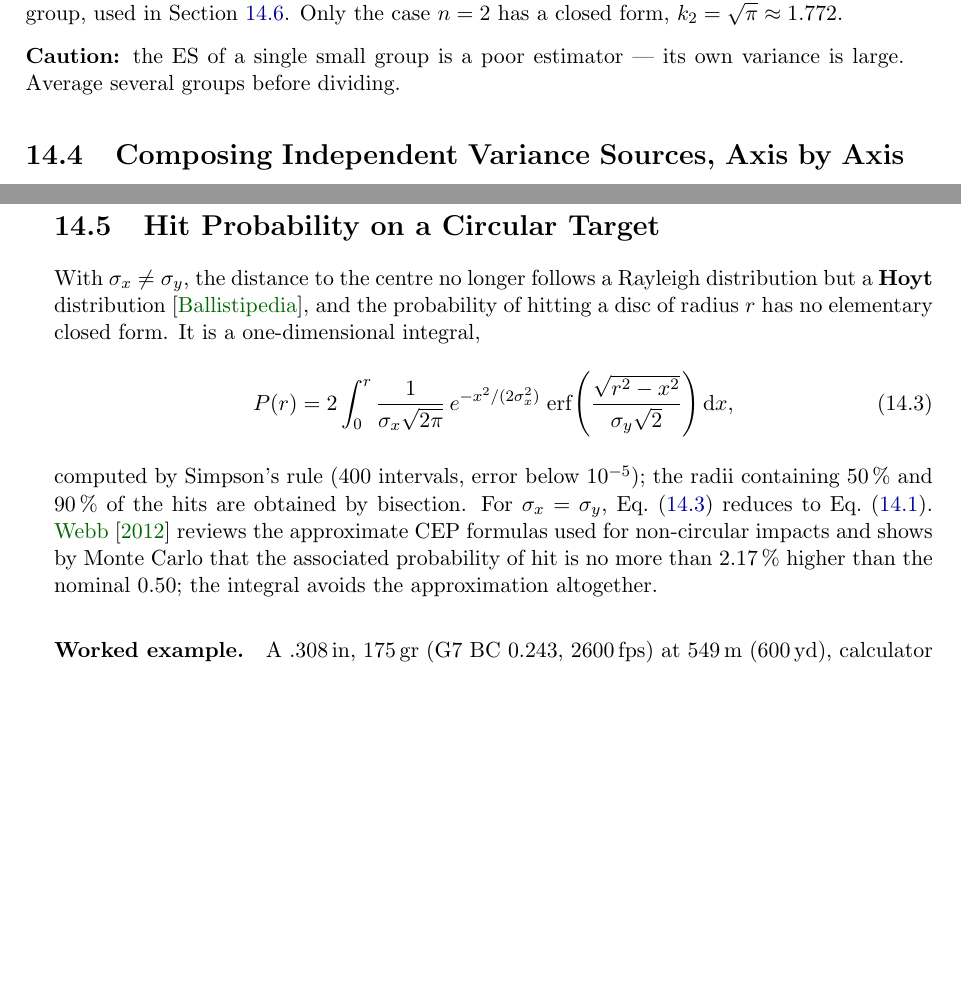
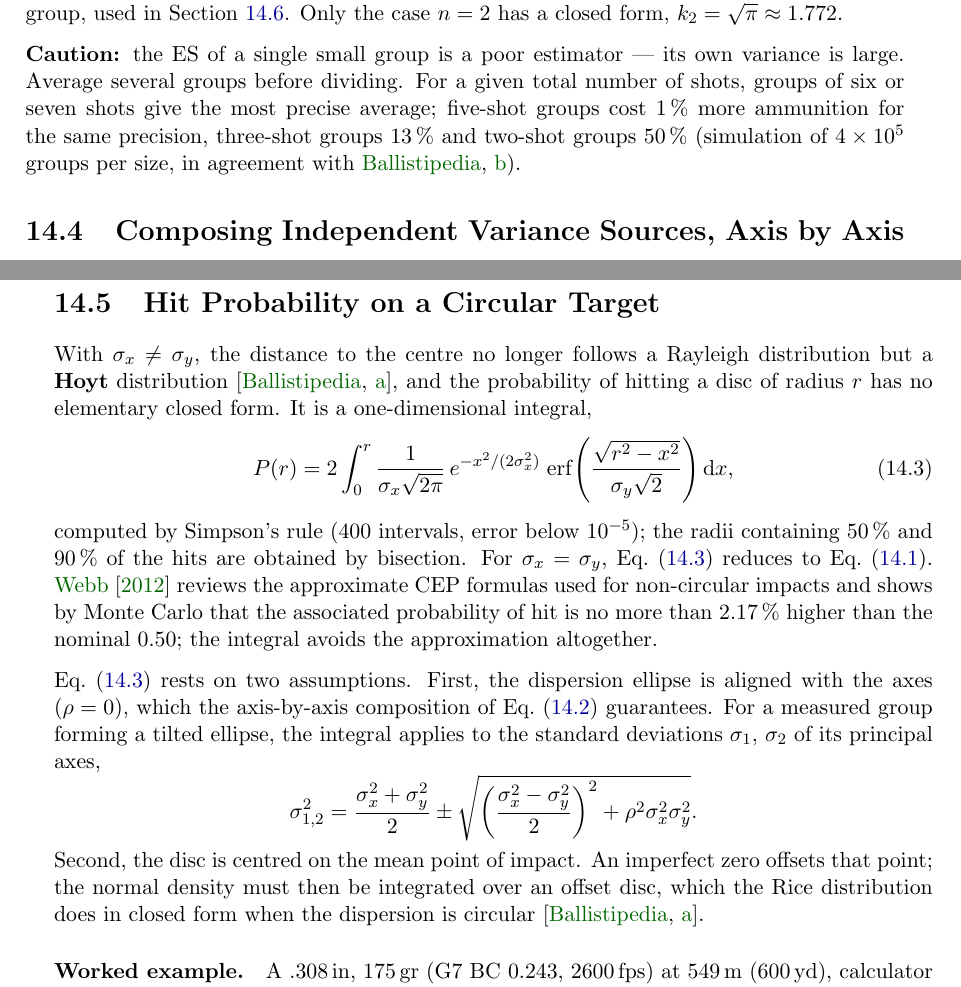
Before and after one commit to fbastin/BallisticsGuide, a LaTeX thesis (doc/ballistics_manual.tex, which reads doc/references.bib): two parts of pages 67 and 68 of 82 before the commit and two parts of pages 67 and 68 of 84 after it, joined at a grey line, cut so that both start at the same text, the shorter picture padded with empty space. Compiled offline with pdfLaTeX.

Commit message:
docs(manuel): hypothèses de l'intégrale de Hoyt, taille de groupe pour l'ES
La loi de Hoyt était sourcée par une page de discussion de Ballistipedia
(Talk: Measuring Precision) ; elle l'est désormais par l'article
Circular Error Probable, qui distingue aussi le cas de Rice.

L'intégrale de probabilité sur le disque suppose ρ = 0 (garanti par la
composition axe par axe) et un disque centré sur le point moyen : les
deux hypothèses sont énoncées, avec les écarts-types des axes principaux
pour une ellipse inclinée et le renvoi à la loi de Rice pour un zéro
décalé.

Taille de groupe la plus économique pour un ES moyenné : 6-7 coups ;
+1 % à 5, +13 % à 3, +50 % à 2 (simulation de 4e5 groupes par taille,
concordant avec Ballistipedia, Range Statistics).

Co-Authored-By: Claude Opus 5.5 <noreply@anthropic.com>

```diff
--- a/doc/ballistics_manual.tex
+++ b/doc/ballistics_manual.tex
@@ -2634,7 +2634,7 @@ $k_n$ & 2.408 & 2.794 & 3.066 & 3.275 & 3.443 & 3.585 & 3.706 & 3.812 \\
 
 The extreme spread is the largest distance between two impacts \emph{in the plane}. Its factors must not be confused with those of the range of a one-dimensional normal sample, $d_2 = 1.693$, 2.326 and 3.078 at 3, 5 and 10 shots, which apply to a single coordinate --- the vertical extent of a group, used in Section~\ref{sec:truing}. Only the case $n = 2$ has a closed form, $k_2 = \sqrt{\pi} \approx 1.772$.
 
-\textbf{Caution:} the ES of a single small group is a poor estimator --- its own variance is large. Average several groups before dividing.
+\textbf{Caution:} the ES of a single small group is a poor estimator --- its own variance is large. Average several groups before dividing. For a given total number of shots, groups of six or seven shots give the most precise average; five-shot groups cost 1\,\% more ammunition for the same precision, three-shot groups 13\,\% and two-shot groups 50\,\% (simulation of $4\times10^5$ groups per size, in agreement with \citealp{ballistipedia_range}).
 
 \section{Composing Independent Variance Sources, Axis by Axis}
 \label{sec:anisotropy}
@@ -2662,13 +2662,19 @@ At short range $S_v$ is negligible and the group is circular. It grows quickly w
 
 \section{Hit Probability on a Circular Target}
 
-With $\sigma_x \neq \sigma_y$, the distance to the centre no longer follows a Rayleigh distribution but a \textbf{Hoyt} distribution \citep{ballistipedia_precision}, and the probability of hitting a disc of radius $r$ has no elementary closed form. It is a one-dimensional integral,
+With $\sigma_x \neq \sigma_y$, the distance to the centre no longer follows a Rayleigh distribution but a \textbf{Hoyt} distribution \citep{ballistipedia_cep}, and the probability of hitting a disc of radius $r$ has no elementary closed form. It is a one-dimensional integral,
 \begin{equation}
   P(r) = 2\int_0^{r} \frac{1}{\sigma_x\sqrt{2\pi}}\,e^{-x^2/(2\sigma_x^2)}\;
          \mathrm{erf}\!\left(\frac{\sqrt{r^2 - x^2}}{\sigma_y\sqrt{2}}\right)\mathrm{d}x,
   \label{eq:hoyt_disc}
 \end{equation}
 computed by Simpson's rule (400 intervals, error below $10^{-5}$); the radii containing 50\,\% and 90\,\% of the hits are obtained by bisection. For $\sigma_x = \sigma_y$, Eq.~\eqref{eq:hoyt_disc} reduces to Eq.~\eqref{eq:rayleigh}. \citet{webb2012cep} reviews the approximate CEP formulas used for non-circular impacts and shows by Monte Carlo that the associated probability of hit is no more than 2.17\,\% higher than the nominal 0.50; the integral avoids the approximation altogether.
+
+Eq.~\eqref{eq:hoyt_disc} rests on two assumptions. First, the dispersion ellipse is aligned with the axes ($\rho = 0$), which the axis-by-axis composition of Eq.~\eqref{eq:quadrature} guarantees. For a measured group forming a tilted ellipse, the integral applies to the standard deviations $\sigma_1$, $\sigma_2$ of its principal axes,
+\begin{equation}
+  \sigma_{1,2}^2 = \frac{\sigma_x^2 + \sigma_y^2}{2} \pm \sqrt{\left(\frac{\sigma_x^2 - \sigma_y^2}{2}\right)^2 + \rho^2\sigma_x^2\sigma_y^2}.
+\end{equation}
+Second, the disc is centred on the mean point of impact. An imperfect zero offsets that point; the normal density must then be integrated over an offset disc, which the Rice distribution does in closed form when the dispersion is circular \citep{ballistipedia_cep}.
 
 \paragraph{Worked example.} A .308\,in, 175\,gr (G7 BC 0.243, 2600\,fps) at 549\,m (600\,yd), calculator defaults otherwise. The load groups 3.0\,cm extreme spread on 5 shots at 100\,m: $\sigma_a = 3.0/3.066 \times 5.49 = 5.37$\,cm at the target. The wind-reading uncertainty is $\sigma_w = 3$\,km/h (a standard deviation, i.e.\ $\pm 6$\,km/h in the 95\,\% convention); the solver's wind sensitivity is 5.23\,cm per km/h, so $S_w\sigma_w = 15.70$\,cm. The chronograph SD is 3\,m/s; the drop sensitivity at constant launch angle is 0.89\,cm per m/s, so $S_v s_v = 2.68$\,cm. Eq.~\eqref{eq:quadrature} gives $\sigma_x = 16.6$\,cm and $\sigma_y = 6.0$\,cm. On a 30\,cm steel plate ($r = 15$\,cm), Eq.~\eqref{eq:hoyt_disc} gives $P = 58\,\%$ --- against $97\,\%$ with a perfectly known wind. The wind carries 79\,\% of the total variance $\sigma_x^2 + \sigma_y^2$: at this range, progress comes from reading the wind. A single circular $\sigma$ combining all three sources ($16.8$\,cm) would have given $P = 33\,\%$.
 
--- a/doc/references.bib
+++ b/doc/references.bib
@@ -184,0 +188 @@
+  author       = {{Ballistipedia}},
```
Also changed, not shown: doc/ballistics_manual.pdf, doc/references.bib (17 more changed lines).
